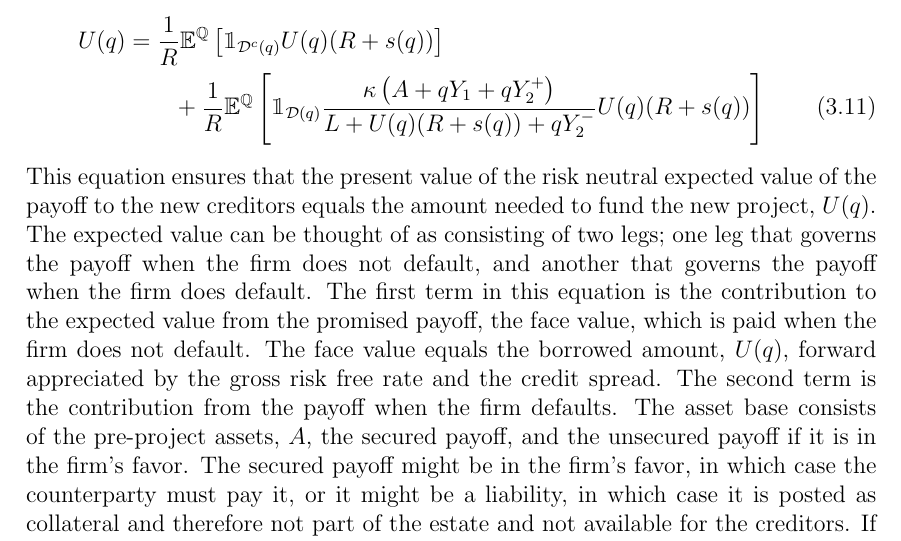
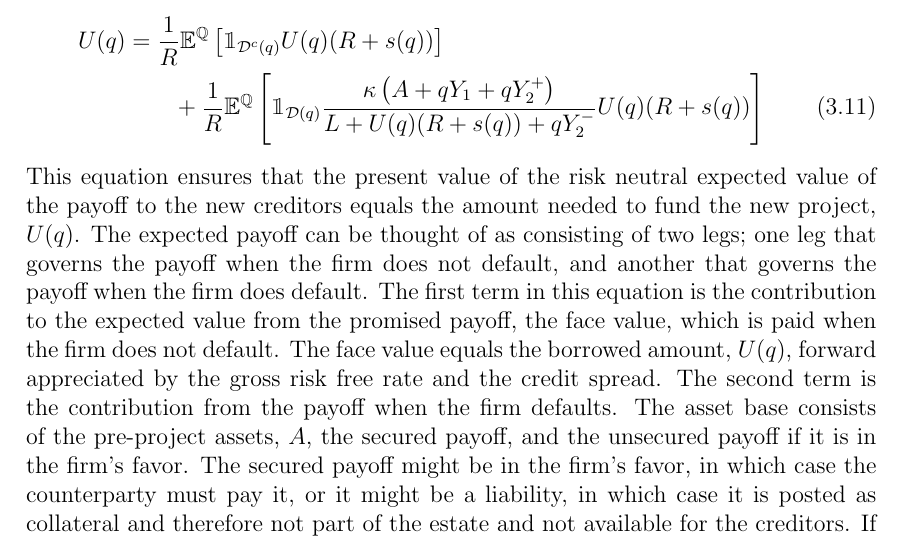
Before and after one commit to sebastianbaltser/master-thesis, a LaTeX thesis (thesis/main.tex, which reads thesis/content/body-matter/single-period-model/shareholders-financing-costs/funding-by-debt-issuance.tex): part of page 15 of 36, cut so that both start at the same text. Compiled offline with pdfLaTeX.

Commit message:
Change word for clarity

```diff
--- a/thesis/content/body-matter/single-period-model/shareholders-financing-costs/funding-by-debt-issuance.tex
+++ b/thesis/content/body-matter/single-period-model/shareholders-financing-costs/funding-by-debt-issuance.tex
@@ -50,7 +50,7 @@
             \end{align}
         This equation ensures that the present value of the risk neutral expected value of the payoff to the new creditors
         equals the amount needed to fund the new project, $U(q)$.
-        The expected value can be thought of as consisting of two legs;
+        The expected payoff can be thought of as consisting of two legs;
         one leg that governs the payoff when the firm does not default,
         and another that governs the payoff when the firm does default.
         The first term in this equation is the contribution to the expected value from the promised payoff,
```
